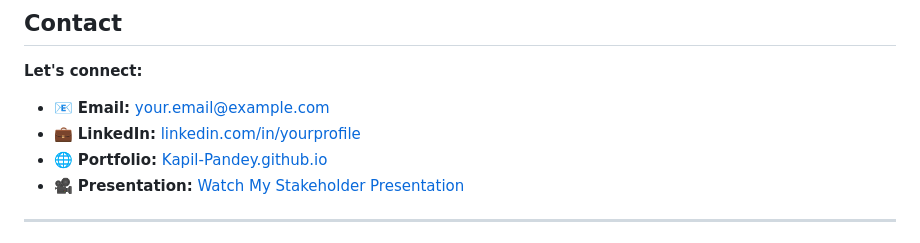
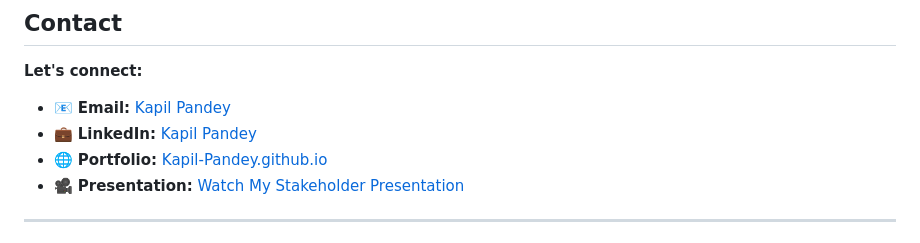
Before and after one commit to Kapil-Pandey/Kapil-Pandey.github.io, a Markdown page: README.md, the part around the change. Rendered like a GitHub page.

```diff
--- a/README.md
+++ b/README.md
@@ -150,8 +150,8 @@ Predictive modeling to identify at-risk customers for TelcoConnect, enabling pro
 ##  Contact
 
 **Let's connect:**
-- 📧 **Email:** [your.email@example.com](mailto:kapil.pandey@outlook.com.au)
-- 💼 **LinkedIn:** [linkedin.com/in/yourprofile](https://www.linkedin.com/in/kapillpandey/)
+- 📧 **Email:** [Kapil Pandey](mailto:kapil.pandey@outlook.com.au)
+- 💼 **LinkedIn:** [Kapil Pandey](https://www.linkedin.com/in/kapillpandey/)
 - 🌐 **Portfolio:** [Kapil-Pandey.github.io](https://Kapil-Pandey.github.io)
 - 🎥 **Presentation:** [Watch My Stakeholder Presentation](https://www.youtube.com/watch?v=1jP4WoGlnyE)
 
```
